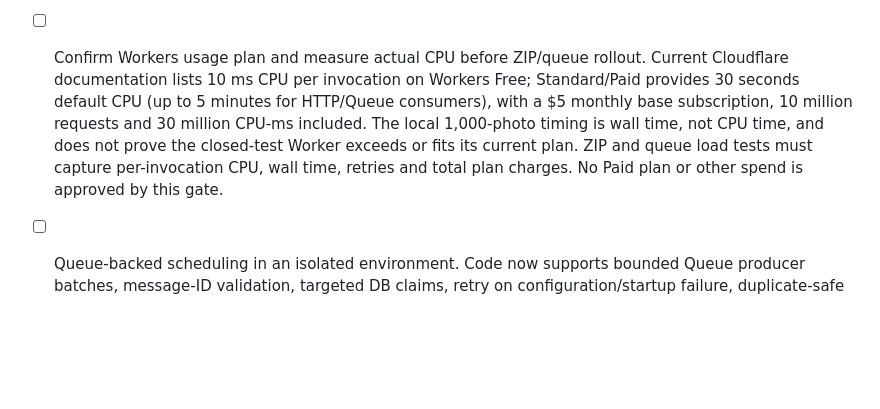
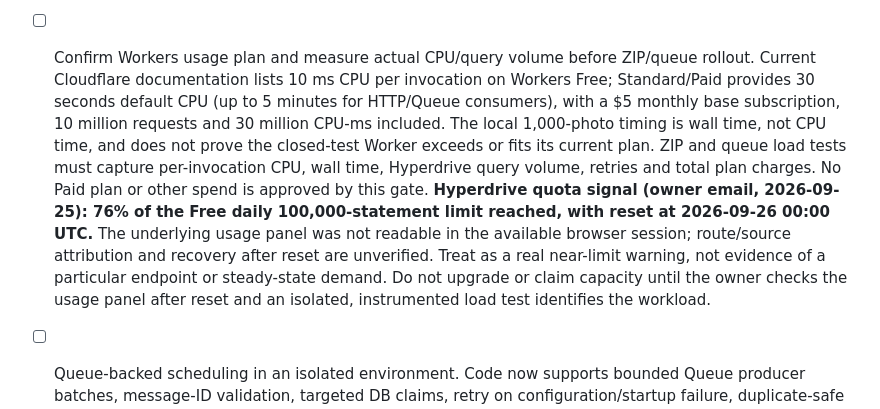
Before and after one commit to GKarans/gala-produkts-saas, a Markdown page: platform/docs/LAUNCH-GATES.md, the part around one of its changes. Rendered like a GitHub page; blank space fills up the shorter version.

Commit message:
Record Hyperdrive quota warning as release gate

```diff
--- a/platform/docs/LAUNCH-GATES.md
+++ b/platform/docs/LAUNCH-GATES.md
@@ -109,6 +109,6 @@ the gates passed.
 - [ ] Upload memory profile on an older device with 20 mixed large JPEG/PNG/WebP and HEIC/HEIF files. Verify bounded server conversion, explicit fallback errors and IndexedDB queue recovery after refresh without persisting guest tokens.
 - [ ] Validate alert webhook delivery, request-to-job correlation, failure classification and costs/support per event on an isolated closed-test candidate. Structured logs, request IDs, health checks and alert hooks are implemented; provider dashboards still need target-environment evidence.
 - [ ] Cloudflare capacity/load test for maximum advertised event/ZIP allowances. The local Studio 1,000-photo maximum exports to two ZIP parts (about 72 MB), preserves every photo ID, and keeps queued ZIP stream data below 2 MiB under a deliberately slow local sink. Tests cover the immutable event-end snapshot, deletions around the event boundary, retry-safe cleanup and retention expiry. A new optional Queue-backed dispatcher now publishes at most 1,000 PostgreSQL job IDs/minute in Cloudflare-compliant batches of 100; DB polling remains as a no-binding fallback at up to 10 jobs/minute. For 100 Studio organizers, the theoretical maximum is 1,200 exports and up to about 9,600 parent/part jobs/month; Queue publication could take at least about 10 minutes at the configured dispatcher ceiling, but this is arithmetic, not measured completion latency. No Queue has been provisioned and no Queue-bound Worker has been deployed. Measure backlog, completion latency, CPU/memory, R2 operations, retries and failure recovery in an approved isolated Worker before claiming this capacity.
-- [ ] Confirm Workers usage plan and measure actual CPU before ZIP/queue rollout. Current Cloudflare documentation lists 10 ms CPU per invocation on Workers Free; Standard/Paid provides 30 seconds default CPU (up to 5 minutes for HTTP/Queue consumers), with a $5 monthly base subscription, 10 million requests and 30 million CPU-ms included. The local 1,000-photo timing is wall time, not CPU time, and does not prove the closed-test Worker exceeds or fits its current plan. ZIP and queue load tests must capture per-invocation CPU, wall time, retries and total plan charges. No Paid plan or other spend is approved by this gate.
+- [ ] Confirm Workers usage plan and measure actual CPU/query volume before ZIP/queue rollout. Current Cloudflare documentation lists 10 ms CPU per invocation on Workers Free; Standard/Paid provides 30 seconds default CPU (up to 5 minutes for HTTP/Queue consumers), with a $5 monthly base subscription, 10 million requests and 30 million CPU-ms included. The local 1,000-photo timing is wall time, not CPU time, and does not prove the closed-test Worker exceeds or fits its current plan. ZIP and queue load tests must capture per-invocation CPU, wall time, Hyperdrive query volume, retries and total plan charges. No Paid plan or other spend is approved by this gate. **Hyperdrive quota signal (owner email, 2026-09-25): 76% of the Free daily 100,000-statement limit reached, with reset at 2026-09-26 00:00 UTC.** The underlying usage panel was not readable in the available browser session; route/source attribution and recovery after reset are unverified. Treat as a real near-limit warning, not evidence of a particular endpoint or steady-state demand. Do not upgrade or claim capacity until the owner checks the usage panel after reset and an isolated, instrumented load test identifies the workload.
 - [ ] Queue-backed scheduling in an isolated environment. Code now supports bounded Queue producer batches, message-ID validation, targeted DB claims, retry on configuration/startup failure, duplicate-safe processing, failed-message handling from a configured DLQ, and the existing scheduled DB polling fallback. Migration `011-queue-job-dispatch` is applied to the closed-test database, but no Queue or DLQ resource is provisioned and no Queue-bound Worker is deployed. Before a Queue-bound deployment, provision both queues and deploy only the closed-test config with the normal and DLQ bindings plus limited consumer concurrency. Test duplicate delivery, lost-message redispatch, retry/DLQ behavior, upstream DB limits, partial ZIP cleanup, archive latency and actual CPU. Queue resources are available on Cloudflare Free but have a 10,000 operations/day shared allowance and 24-hour retention; Workers Free has a 10 ms CPU limit, so actual ZIP processing may require a separately approved Workers Paid plan. No Queue resource or Paid plan was provisioned.
 - [ ] Independent security review: IDOR, XSS, CSRF, auth recovery, RLS/DB role, signed URL replay, malformed images, plan/owner bypass and admin authorization.
```
Also changed, not shown: other parts of platform/docs/LAUNCH-GATES.md (+1 -1 lines).
